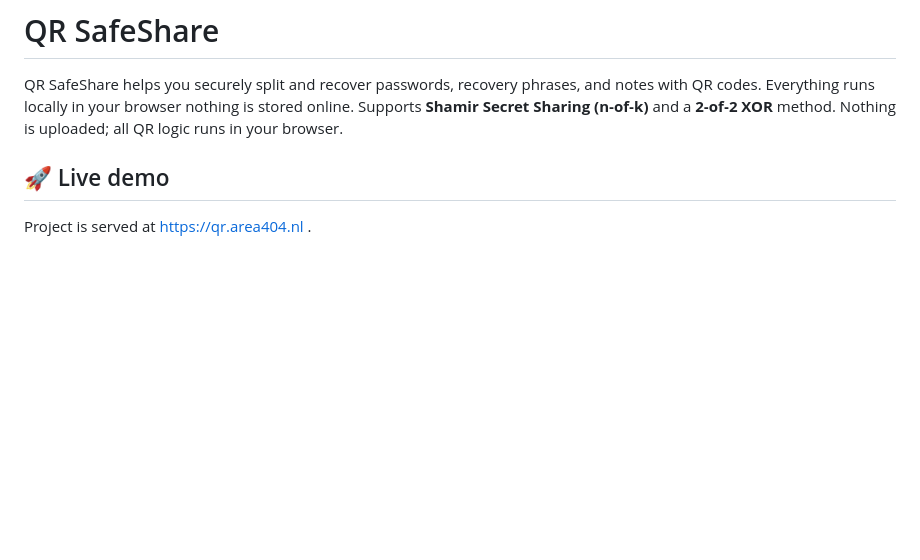
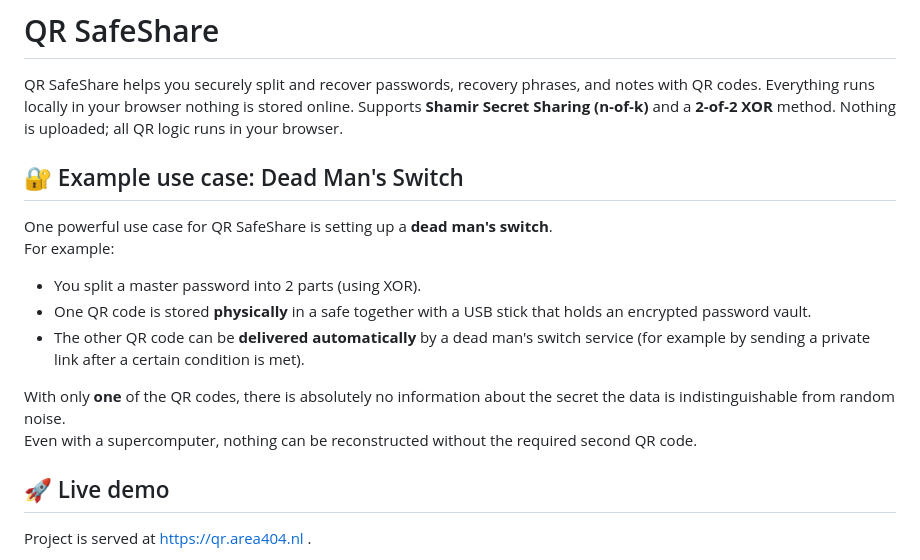
Before and after one commit to cmd1982/qr-safeshare, a Markdown page: README.md, the part around the change. GitHub-like rendering; blank space fills up the shorter version.

```diff
--- a/README.md
+++ b/README.md
@@ -1,6 +1,17 @@
 # QR SafeShare
 QR SafeShare helps you securely split and recover passwords, recovery phrases, and notes with QR codes. Everything runs locally in your browser nothing is stored online.
 Supports **Shamir Secret Sharing (n‑of‑k)** and a **2‑of‑2 XOR** method. Nothing is uploaded; all QR logic runs in your browser.
+
+## 🔐 Example use case: Dead Man's Switch
+
+One powerful use case for QR SafeShare is setting up a **dead man's switch**.
+For example:
+- You split a master password into 2 parts (using XOR).
+- One QR code is stored **physically** in a safe together with a USB stick that holds an encrypted password vault.
+- The other QR code can be **delivered automatically** by a dead man's switch service (for example by sending a private link after a certain condition is met).
+
+With only **one** of the QR codes, there is absolutely no information about the secret the data is indistinguishable from random noise.
+Even with a supercomputer, nothing can be reconstructed without the required second QR code.
 
 ## 🚀 Live demo
 Project is served at https://qr.area404.nl .
```
